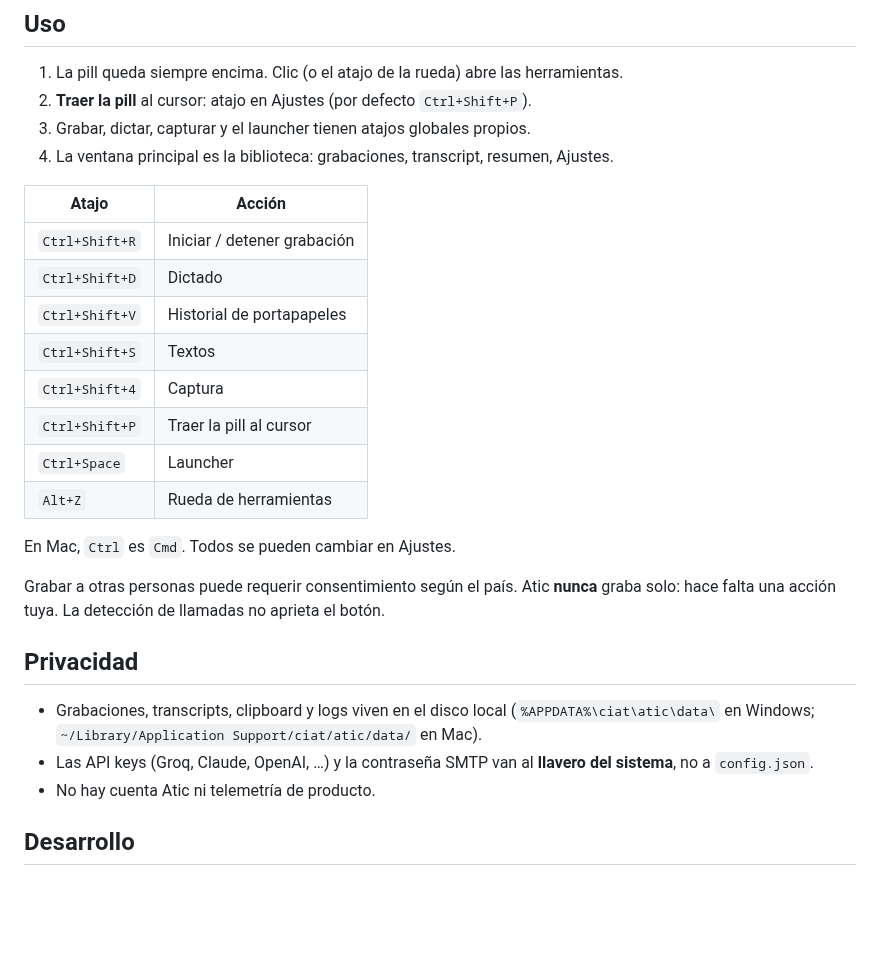
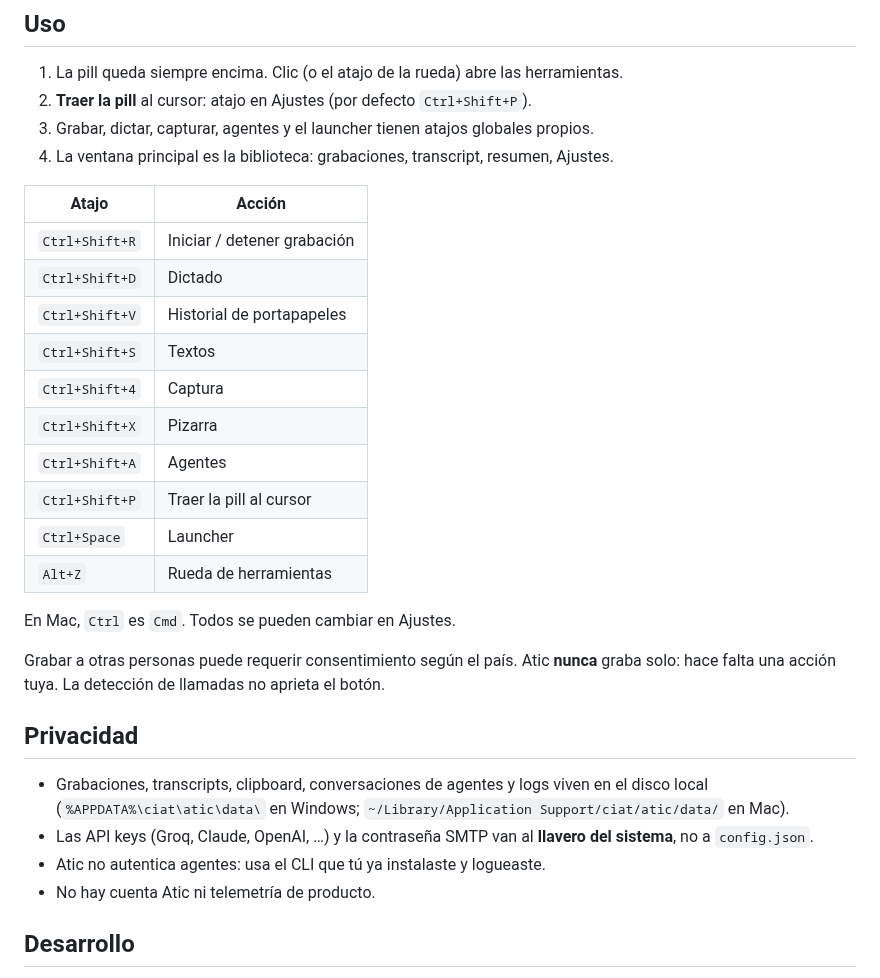
Before and after one commit to chrx3/atic, a Markdown page: README.md, the part around one of its changes. Rendered like a GitHub page; blank space fills up the shorter version.

```diff
--- a/README.md
+++ b/README.md
@@ -56,7 +68,7 @@ Los modelos de Whisper se bajan en el primer uso; no van dentro del instalador.
 
 1. La pill queda siempre encima. Clic (o el atajo de la rueda) abre las herramientas.
 2. **Traer la pill** al cursor: atajo en Ajustes (por defecto `Ctrl+Shift+P`).
-3. Grabar, dictar, capturar y el launcher tienen atajos globales propios.
+3. Grabar, dictar, capturar, agentes y el launcher tienen atajos globales propios.
 4. La ventana principal es la biblioteca: grabaciones, transcript, resumen, Ajustes.
 
 | Atajo | Acción |
@@ -66,6 +78,8 @@ Los modelos de Whisper se bajan en el primer uso; no van dentro del instalador.
 | `Ctrl+Shift+V` | Historial de portapapeles |
 | `Ctrl+Shift+S` | Textos |
 | `Ctrl+Shift+4` | Captura |
+| `Ctrl+Shift+X` | Pizarra |
+| `Ctrl+Shift+A` | Agentes |
 | `Ctrl+Shift+P` | Traer la pill al cursor |
 | `Ctrl+Space` | Launcher |
 | `Alt+Z` | Rueda de herramientas |
@@ -78,11 +92,12 @@ aprieta el botón.
 
 ## Privacidad
 
-- Grabaciones, transcripts, clipboard y logs viven en el disco local
-  (`%APPDATA%\ciat\atic\data\` en Windows;
+- Grabaciones, transcripts, clipboard, conversaciones de agentes y logs viven
+  en el disco local (`%APPDATA%\ciat\atic\data\` en Windows;
   `~/Library/Application Support/ciat/atic/data/` en Mac).
 - Las API keys (Groq, Claude, OpenAI, …) y la contraseña SMTP van al **llavero
   del sistema**, no a `config.json`.
+- Atic no autentica agentes: usa el CLI que tú ya instalaste y logueaste.
 - No hay cuenta Atic ni telemetría de producto.
 
 ## Desarrollo
```
Also changed, not shown: other parts of README.md (+21 -9 lines), Features/README.md (+0 -3 lines), docs/assets/social-preview.png, 1 other file.
